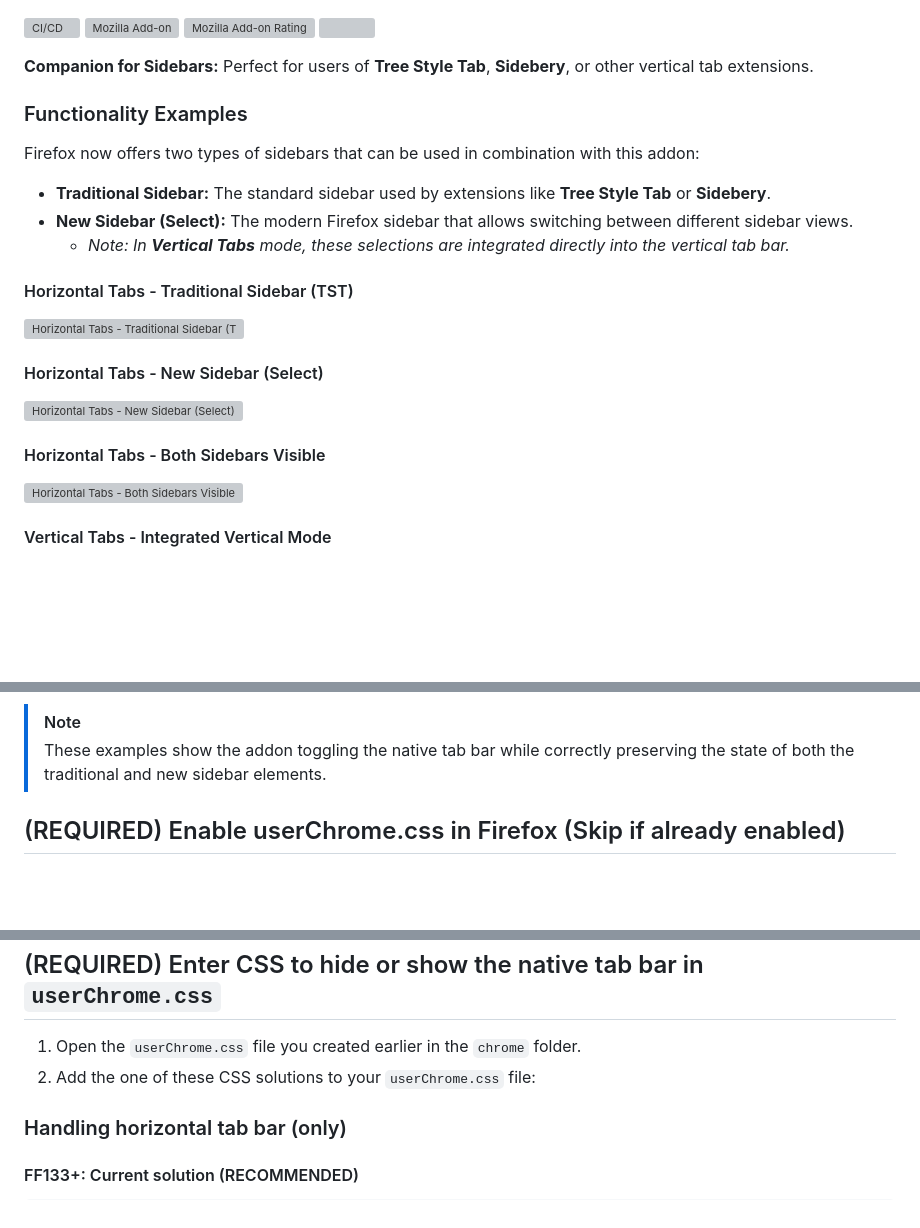
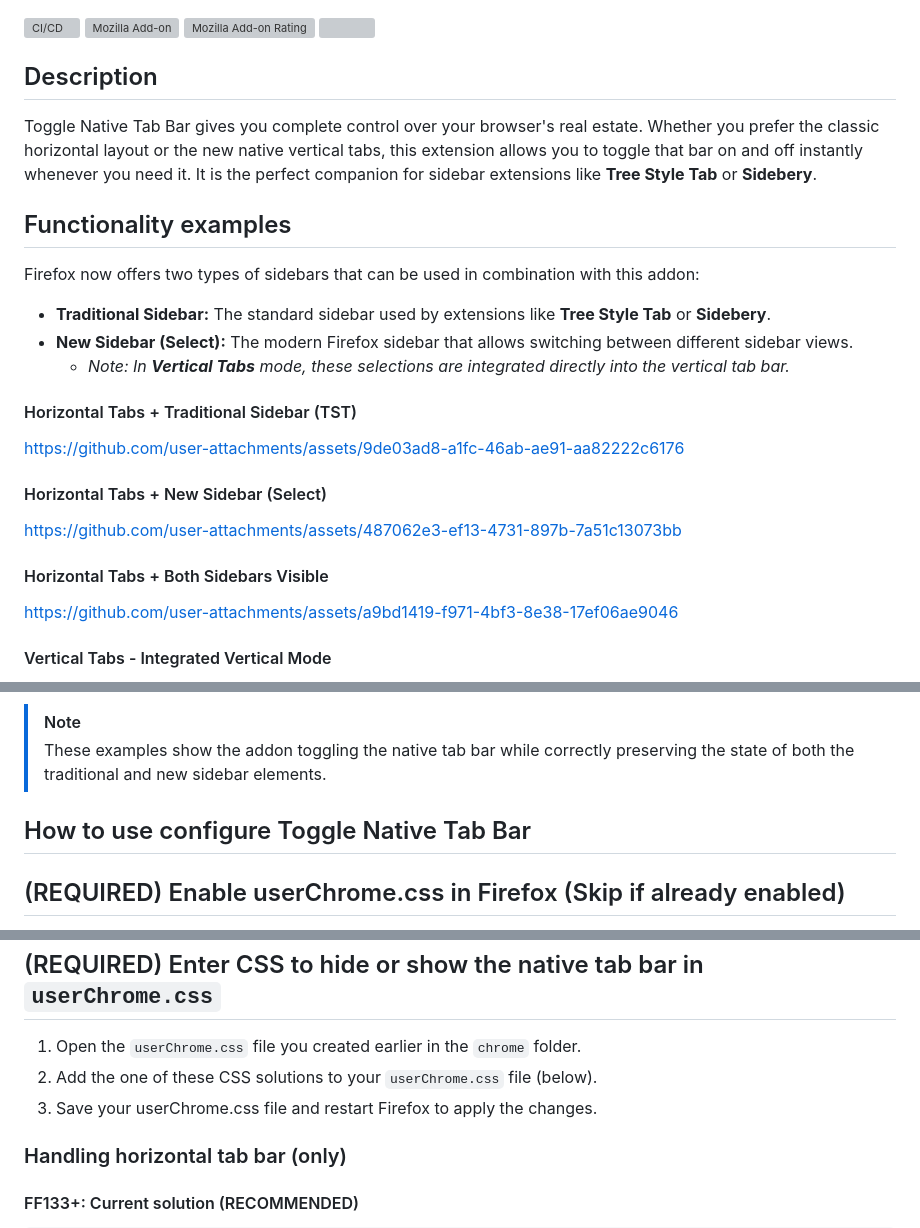
Before and after one commit to irvinm/Toggle-Native-Tab-Bar, a Markdown page: README.md, 3 parts joined by grey strips. Drawn GitHub-style; blank space fills up the shorter version; grey boxes are pictures that could not be loaded.

Commit message:
Fix that videos now render + tweaks

```diff
--- a/README.md
+++ b/README.md
@@ -9,22 +9,25 @@
 <!-- https://shields.io/badges -->
 <!-- https://github.com/badges/shields -->
 
-**Companion for Sidebars:** Perfect for users of **Tree Style Tab**, **Sidebery**, or other vertical tab extensions.
+Description
+-----------------------------------------------
+Toggle Native Tab Bar gives you complete control over your browser's real estate. Whether you prefer the classic horizontal layout or the new native vertical tabs, this extension allows you to toggle that bar on and off instantly whenever you need it. It is the perfect companion for sidebar extensions like **Tree Style Tab** or **Sidebery**.
 
-### Functionality Examples
+Functionality examples
+-----------------------------------------------
 
 Firefox now offers two types of sidebars that can be used in combination with this addon:
 *   **Traditional Sidebar:** The standard sidebar used by extensions like **Tree Style Tab** or **Sidebery**.
 *   **New Sidebar (Select):** The modern Firefox sidebar that allows switching between different sidebar views.
     *   *Note: In **Vertical Tabs** mode, these selections are integrated directly into the vertical tab bar.*
 
-#### Horizontal Tabs - Traditional Sidebar (TST)
-![Horizontal Tabs - Traditional Sidebar (TST)](demo/Horizontal_Tabs-Normal_Sidebar_TST.mp4)
+#### Horizontal Tabs + Traditional Sidebar (TST)
+https://github.com/user-attachments/assets/9de03ad8-a1fc-46ab-ae91-aa82222c6176
 
-#### Horizontal Tabs - New Sidebar (Select)
-![Horizontal Tabs - New Sidebar (Select)](demo/Horizontal_Tabs-Sidebar.mp4)
+#### Horizontal Tabs + New Sidebar (Select)
+https://github.com/user-attachments/assets/487062e3-ef13-4731-897b-7a51c13073bb
 
-#### Horizontal Tabs - Both Sidebars Visible
-![Horizontal Tabs - Both Sidebars Visible](demo/Horizontal_Tabs-Sidebar-Normal_Sidebar_TST.mp4)
+#### Horizontal Tabs + Both Sidebars Visible
+https://github.com/user-attachments/assets/a9bd1419-f971-4bf3-8e38-17ef06ae9046
 
 #### Vertical Tabs - Integrated Vertical Mode
@@ -32,6 +35,9 @@ Firefox now offers two types of sidebars that can be used in combination with th
 
 > [!NOTE]
 > These examples show the addon toggling the native tab bar while correctly preserving the state of both the traditional and new sidebar elements.
+
+How to use configure Toggle Native Tab Bar
+-----------------------------------------------
 
 (REQUIRED) Enable userChrome.css in Firefox (Skip if already enabled)
 ----------------------------------------------------------------------------------------
@@ -49,7 +55,8 @@ These steps will enable custom styling with the `userChrome.css` file.
 ---------------------------------------------
 
 1. Open the `userChrome.css` file you created earlier in the `chrome` folder.
-2. Add the one of these CSS solutions to your `userChrome.css` file:
+2. Add the one of these CSS solutions to your `userChrome.css` file (below).
+3. Save your userChrome.css file and restart Firefox to apply the changes.
 
 ### Handling horizontal tab bar (only)
 
```
Also changed, not shown: other parts of README.md (+9 -10 lines).
